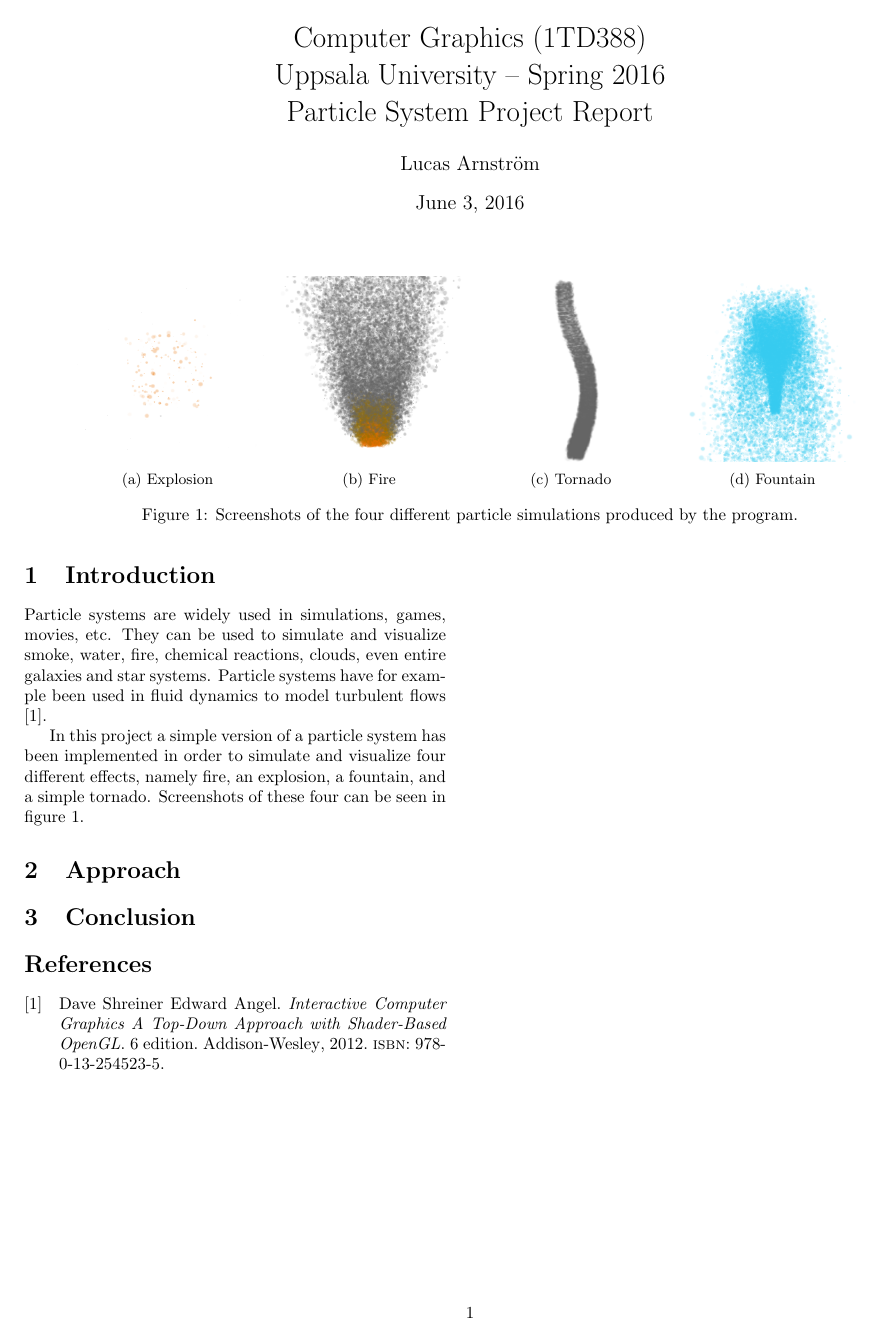
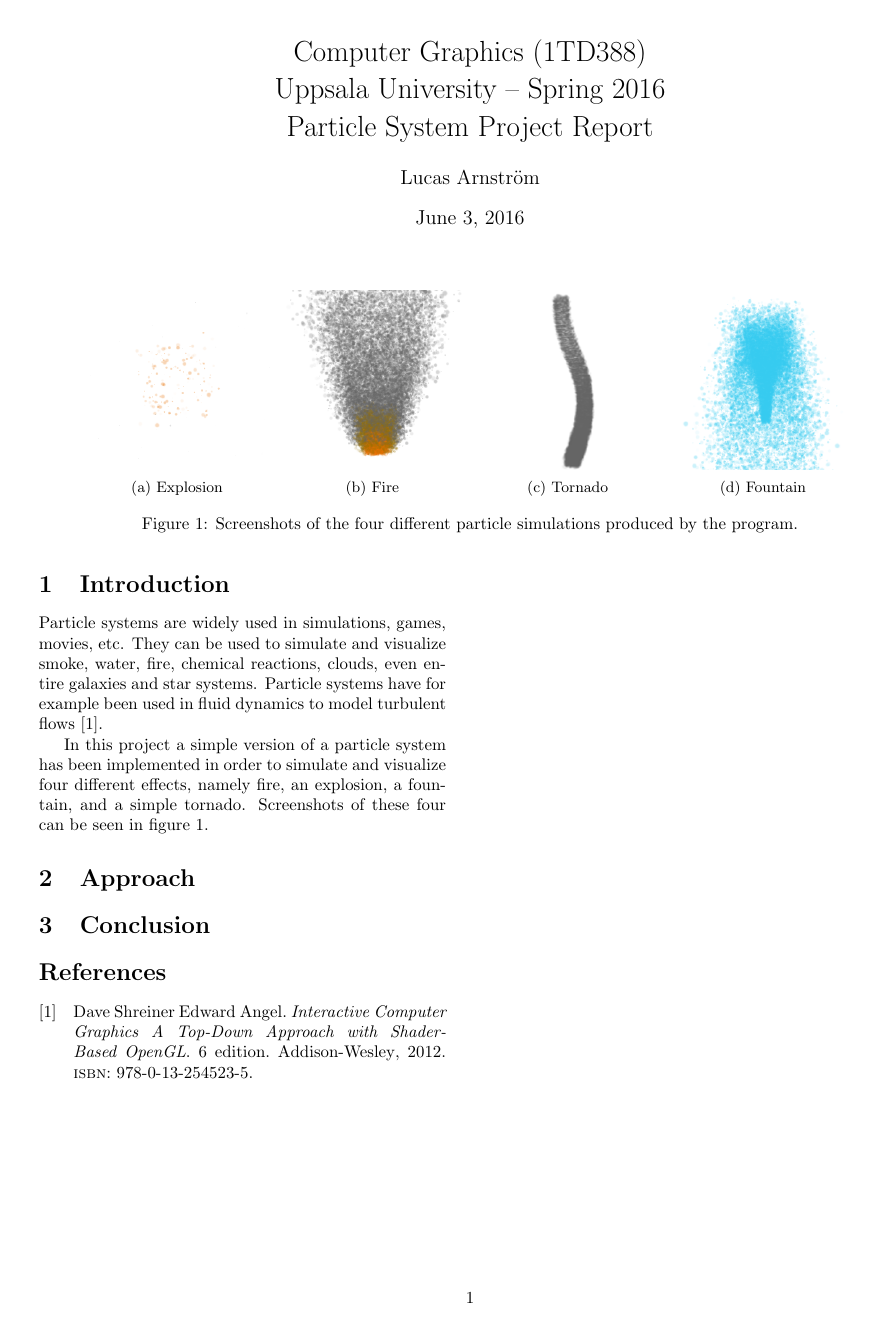
Before and after one commit to Chilinot/computer_graphics, a LaTeX document (project/report/main.tex): the whole page. Compiled offline with pdfLaTeX.

Commit message:
changed margins

```diff
--- a/project/report/main.tex
+++ b/project/report/main.tex
@@ -15,7 +15,7 @@
 \usepackage{subcaption} % Subfigures
 
 % Utilize the full page
-\usepackage[margin=1.2cm]{geometry}
+\usepackage[margin=1.5cm]{geometry}
 \addtolength{\topmargin}{-1.2cm}
 
 \title{Computer Graphics (1TD388) \\ Uppsala University -- Spring 2016 \\ Particle System Project Report}
```
